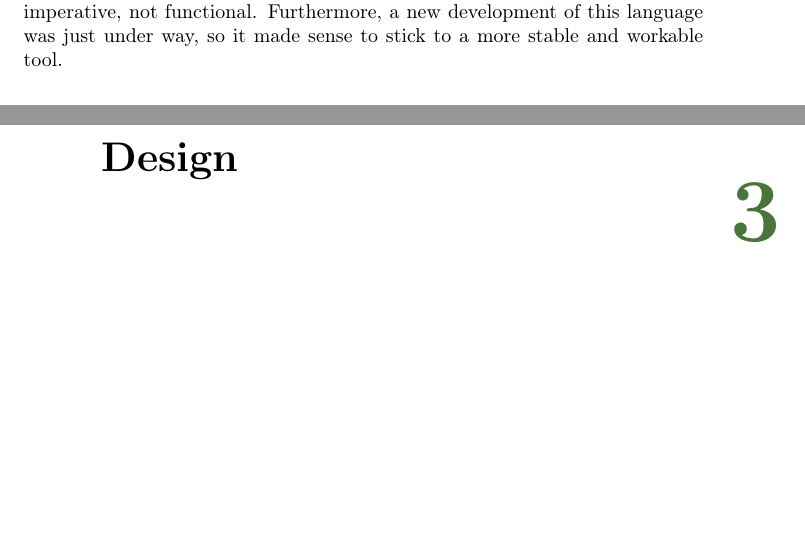
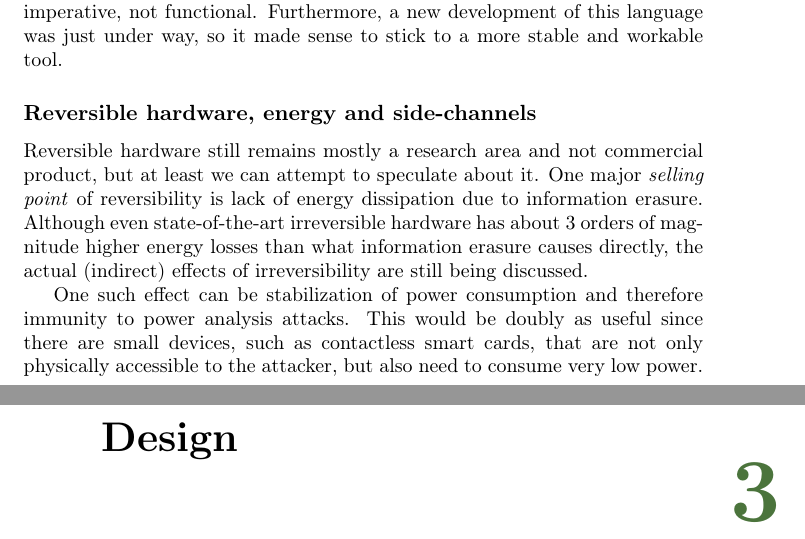
Before and after one commit to bremby/revcry, a LaTeX thesis (text/main.tex): two parts of pages 20 and 21 of 73, joined at a grey line, cut so that both start at the same text, the shorter picture padded with empty space. Compiled offline with pdfLaTeX.

Commit message:
added final section on hardware and power attack

```diff
--- a/text/main.tex
+++ b/text/main.tex
@@ -738,6 +738,22 @@ operations and those are not available under Peano number arithmetics;
 secondly, most of such code is also imperative, not functional.
 Furthermore, a new development of this language was just under way, so
 it made sense to stick to a more stable and workable tool.
+
+\subsection{Reversible hardware, energy and side-channels}
+
+Reversible hardware still remains mostly a research area and not
+commercial product, but at least we can attempt to speculate about it.
+One major \textit{selling point} of reversibility is lack of energy
+dissipation due to information erasure. Although even state-of-the-art
+irreversible hardware has about 3 orders of magnitude higher energy
+losses than what information erasure causes directly, the actual
+(indirect) effects of irreversibility are still being discussed.
+
+One such effect can be stabilization of power consumption and therefore
+immunity to power analysis attacks. This would be doubly as useful
+since there are small devices, such as contactless smart cards, that
+are not only physically accessible to the attacker, but also need to
+consume very low power.
 
 %\section{Terminology}
 
```
Also changed, not shown: text/main.pdf.
